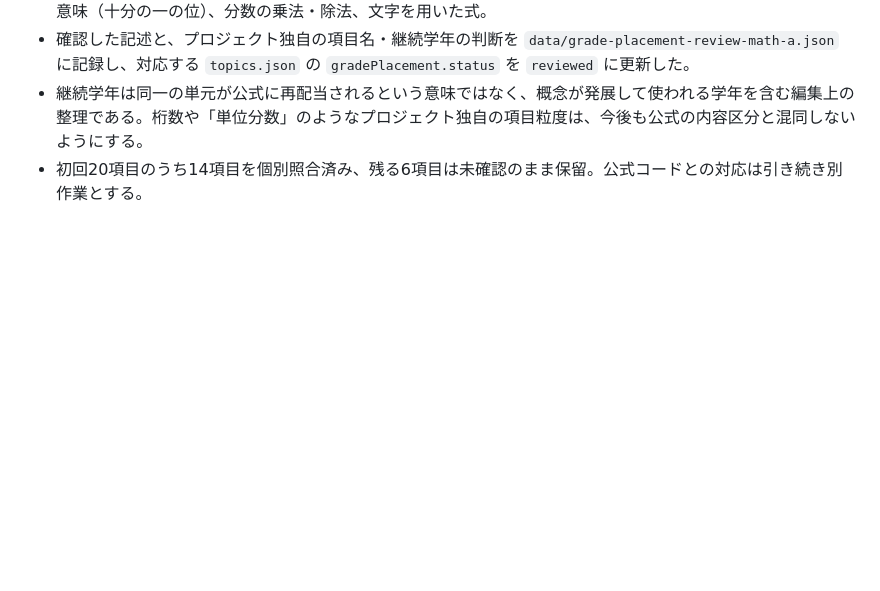
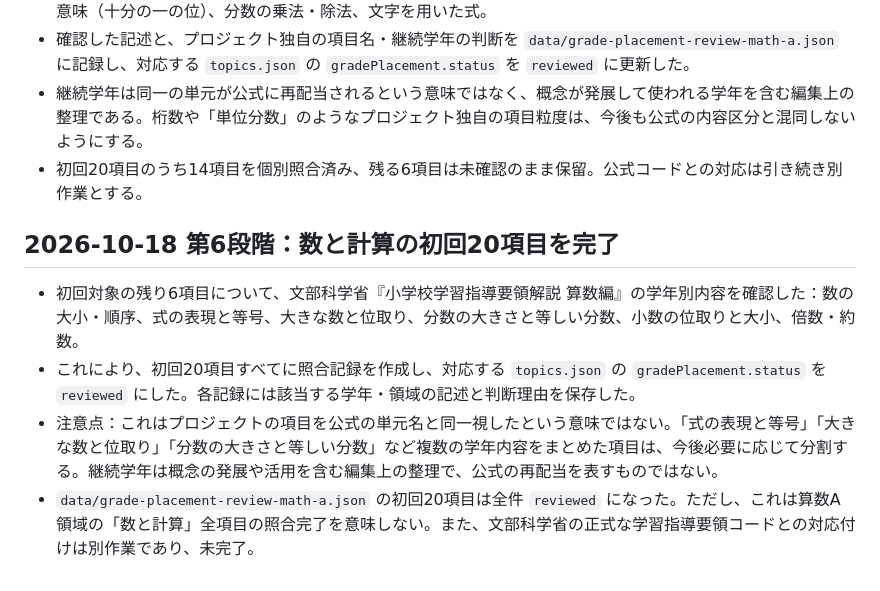
Before and after one commit to TT-sensei/jp-learning-taxonomy, a Markdown page: docs/review-findings-2026-10.md, the part around the change. GitHub-like rendering; blank space fills up the shorter version.

Commit message:
Document completion of initial 20-topic math grade review

```diff
--- a/docs/review-findings-2026-10.md
+++ b/docs/review-findings-2026-10.md
@@ -78,3 +78,11 @@
 - 確認した記述と、プロジェクト独自の項目名・継続学年の判断を `data/grade-placement-review-math-a.json` に記録し、対応する `topics.json` の `gradePlacement.status` を `reviewed` に更新した。
 - 継続学年は同一の単元が公式に再配当されるという意味ではなく、概念が発展して使われる学年を含む編集上の整理である。桁数や「単位分数」のようなプロジェクト独自の項目粒度は、今後も公式の内容区分と混同しないようにする。
 - 初回20項目のうち14項目を個別照合済み、残る6項目は未確認のまま保留。公式コードとの対応は引き続き別作業とする。
+
+
+## 2026-10-18 第6段階：数と計算の初回20項目を完了
+
+- 初回対象の残り6項目について、文部科学省『小学校学習指導要領解説 算数編』の学年別内容を確認した：数の大小・順序、式の表現と等号、大きな数と位取り、分数の大きさと等しい分数、小数の位取りと大小、倍数・約数。
+- これにより、初回20項目すべてに照合記録を作成し、対応する `topics.json` の `gradePlacement.status` を `reviewed` にした。各記録には該当する学年・領域の記述と判断理由を保存した。
+- 注意点：これはプロジェクトの項目を公式の単元名と同一視したという意味ではない。「式の表現と等号」「大きな数と位取り」「分数の大きさと等しい分数」など複数の学年内容をまとめた項目は、今後必要に応じて分割する。継続学年は概念の発展や活用を含む編集上の整理で、公式の再配当を表すものではない。
+- `data/grade-placement-review-math-a.json` の初回20項目は全件 `reviewed` になった。ただし、これは算数A領域の「数と計算」全項目の照合完了を意味しない。また、文部科学省の正式な学習指導要領コードとの対応付けは別作業であり、未完了。
```
